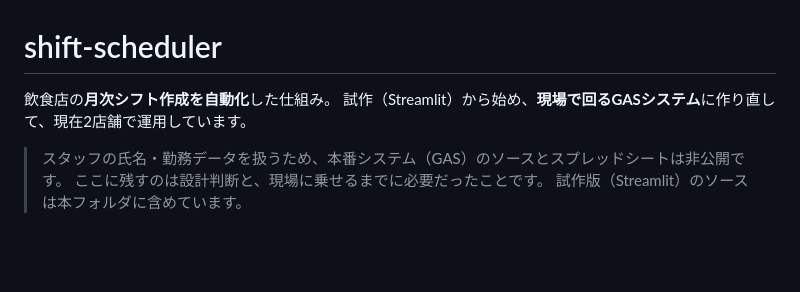
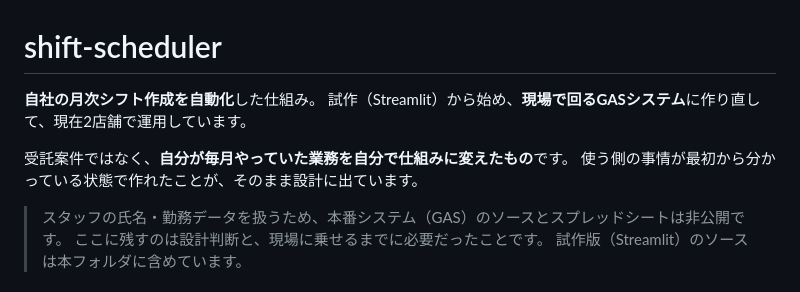
Before and after one commit to habu0801-lgtm/ai-consul-tools, a Markdown page: shift-scheduler/README.md, the part around the change. Drawn GitHub-style; blank space fills up the shorter version.

```diff
--- a/shift-scheduler/README.md
+++ b/shift-scheduler/README.md
@@ -1,7 +1,10 @@
 # shift-scheduler
 
-飲食店の**月次シフト作成を自動化**した仕組み。
+**自社の月次シフト作成を自動化**した仕組み。
 試作（Streamlit）から始め、**現場で回るGASシステム**に作り直して、現在2店舗で運用しています。
+
+受託案件ではなく、**自分が毎月やっていた業務を自分で仕組みに変えたもの**です。
+使う側の事情が最初から分かっている状態で作れたことが、そのまま設計に出ています。
 
 > スタッフの氏名・勤務データを扱うため、本番システム（GAS）のソースとスプレッドシートは非公開です。
 > ここに残すのは設計判断と、現場に乗せるまでに必要だったことです。
```
Also changed, not shown: README.md (+3 -2 lines).
